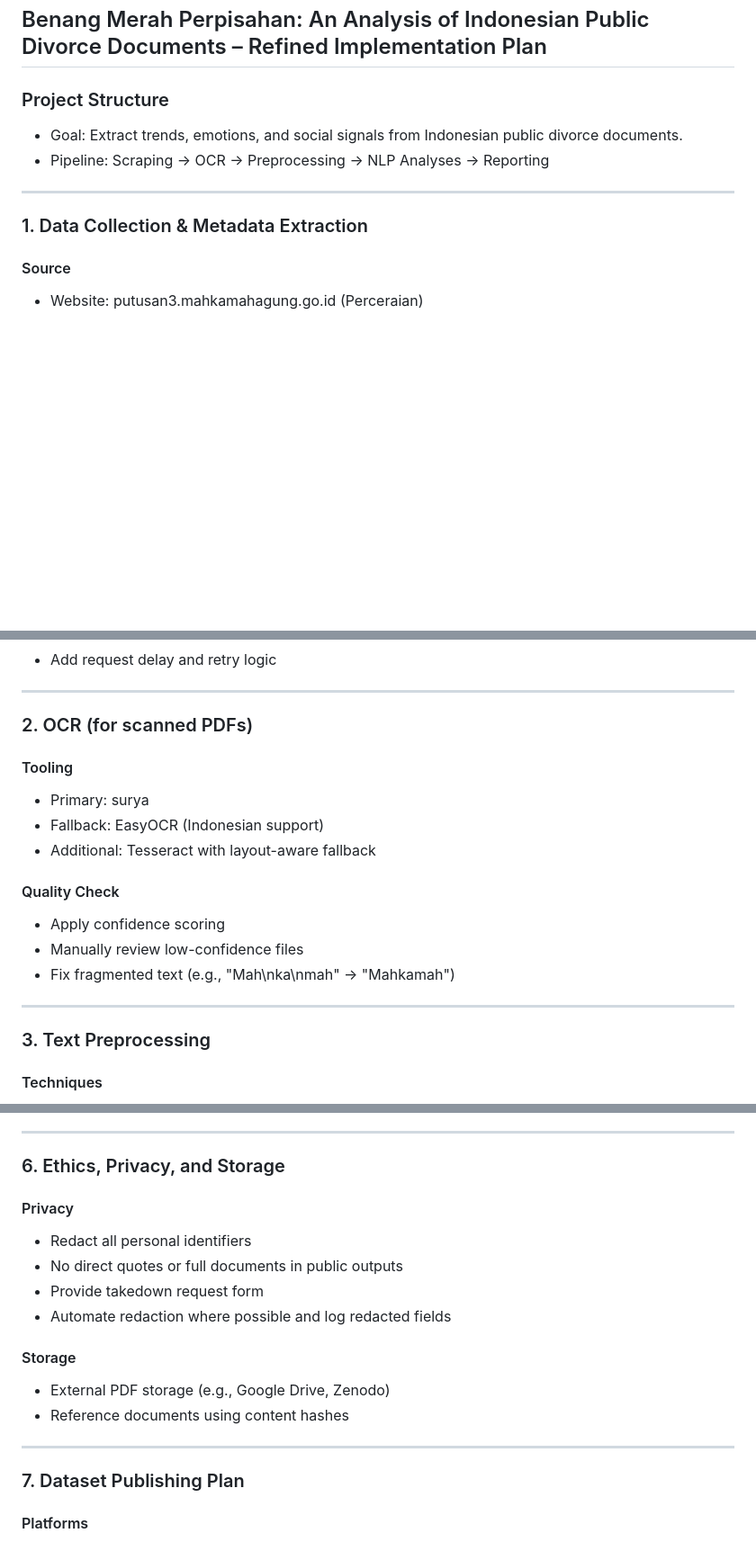
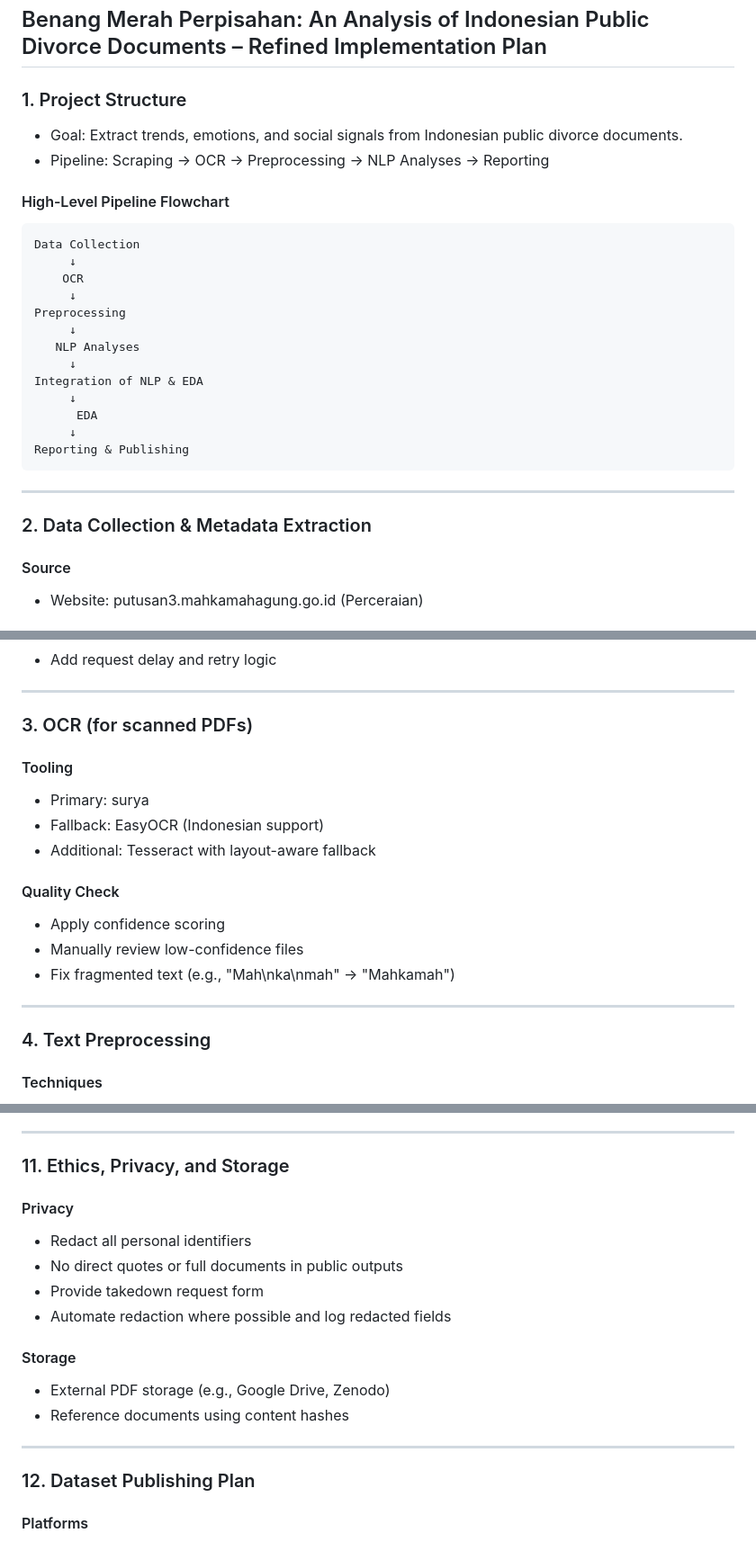
Before and after one commit to albarpambagio/benang-merah-perpisahan-project, a Markdown page: docs/implementation_plan.md, 3 parts joined by grey strips. Shown: that part at 90% size. Drawn GitHub-style; blank space fills up the shorter version.

````diff
--- a/docs/implementation_plan.md
+++ b/docs/implementation_plan.md
@@ -1,13 +1,31 @@
 ## Benang Merah Perpisahan: An Analysis of Indonesian Public Divorce Documents – Refined Implementation Plan
 
-### Project Structure
+### 1. Project Structure
 
 - Goal: Extract trends, emotions, and social signals from Indonesian public divorce documents.
 - Pipeline: Scraping → OCR → Preprocessing → NLP Analyses → Reporting
 
+#### High-Level Pipeline Flowchart
+
+```
+Data Collection
+     ↓
+    OCR
+     ↓
+Preprocessing
+     ↓
+   NLP Analyses
+     ↓
+Integration of NLP & EDA
+     ↓
+      EDA
+     ↓
+Reporting & Publishing
+```
+
 ---
 
-### 1. Data Collection & Metadata Extraction
+### 2. Data Collection & Metadata Extraction
 
 #### Source
 - Website: putusan3.mahkamahagung.go.id (Perceraian)
@@ -32,7 +50,7 @@ for page in pagination:
 
 ---
 
-### 2. OCR (for scanned PDFs)
+### 3. OCR (for scanned PDFs)
 
 #### Tooling
 - Primary: surya
@@ -46,7 +64,7 @@ for page in pagination:
 
 ---
 
-### 3. Text Preprocessing
+### 4. Text Preprocessing
 
 #### Techniques
 - Remove legal boilerplate and headers
@@ -271,7 +352,7 @@ JSON is thus a robust, flexible, and well-supported choice for this project's da
 
 ---
 
-### 6. Ethics, Privacy, and Storage
+### 11. Ethics, Privacy, and Storage
 
 #### Privacy
 - Redact all personal identifiers
@@ -285,7 +366,7 @@ JSON is thus a robust, flexible, and well-supported choice for this project's da
 
 ---
 
-### 7. Dataset Publishing Plan
+### 12. Dataset Publishing Plan
 
 #### Platforms
 - Publish processed datasets on Kaggle and HuggingFace Datasets
````
Also changed, not shown: other parts of docs/implementation_plan.md (+67 -6 lines).
